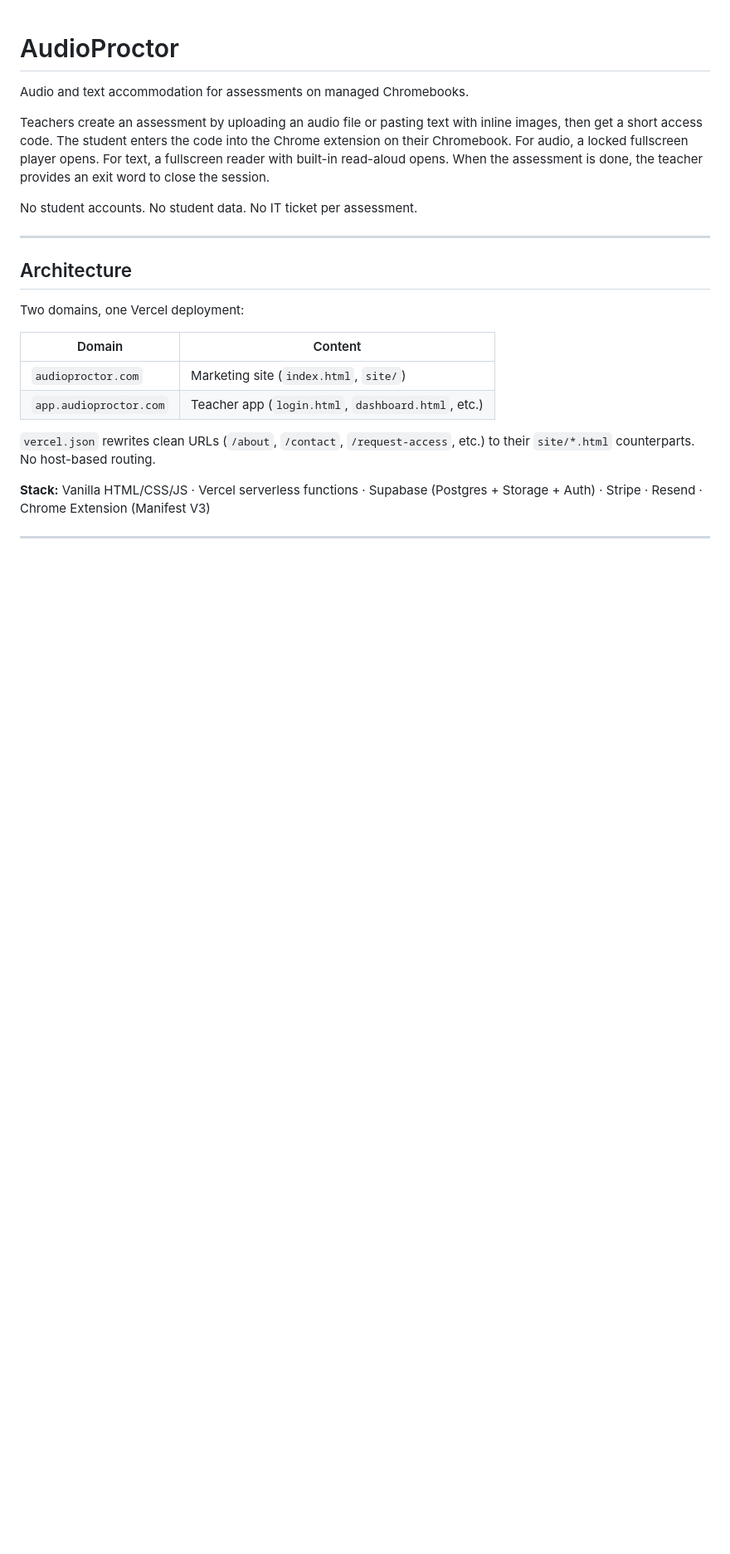
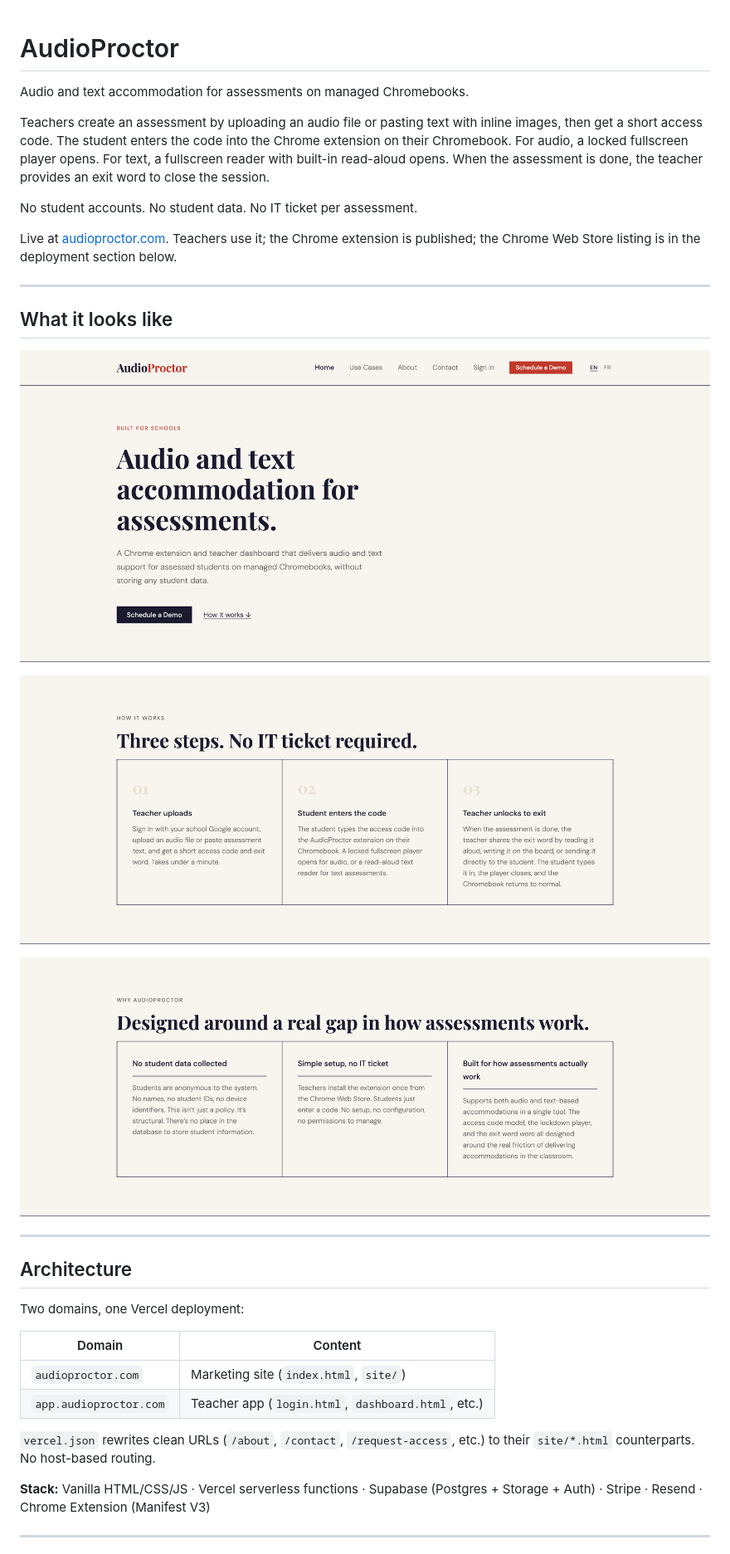
Before and after one commit to vacuumboots/audioproctor, a Markdown page: README.md, the part around the change. Shown at 83% size. Drawn GitHub-style; pictures changed too: docs/images/home-hero.png (added), docs/images/home-how-it-works.png (added), docs/images/home-why.png (added); blank space fills up the shorter version.

Commit message:
docs: add screenshots above the fold
The product needs a login and a Chromebook, so the README could not show the
thing it describes. Captured from the live site at audioproctor.com at 2x and
downsampled to 1440 wide.

```diff
--- a/README.md
+++ b/README.md
@@ -5,6 +5,19 @@ Audio and text accommodation for assessments on managed Chromebooks.
 Teachers create an assessment by uploading an audio file or pasting text with inline images, then get a short access code. The student enters the code into the Chrome extension on their Chromebook. For audio, a locked fullscreen player opens. For text, a fullscreen reader with built-in read-aloud opens. When the assessment is done, the teacher provides an exit word to close the session.
 
 No student accounts. No student data. No IT ticket per assessment.
+
+Live at [audioproctor.com](https://audioproctor.com). Teachers use it; the Chrome
+extension is published; the Chrome Web Store listing is in the deployment section below.
+
+---
+
+## What it looks like
+
+![AudioProctor homepage: audio and text accommodation for assessments](docs/images/home-hero.png)
+
+![The three-step flow: teacher uploads, student enters a code, teacher unlocks with an exit word](docs/images/home-how-it-works.png)
+
+![Why AudioProctor: no student data collected, simple setup, built for how assessments actually work](docs/images/home-why.png)
 
 ---
 
```
